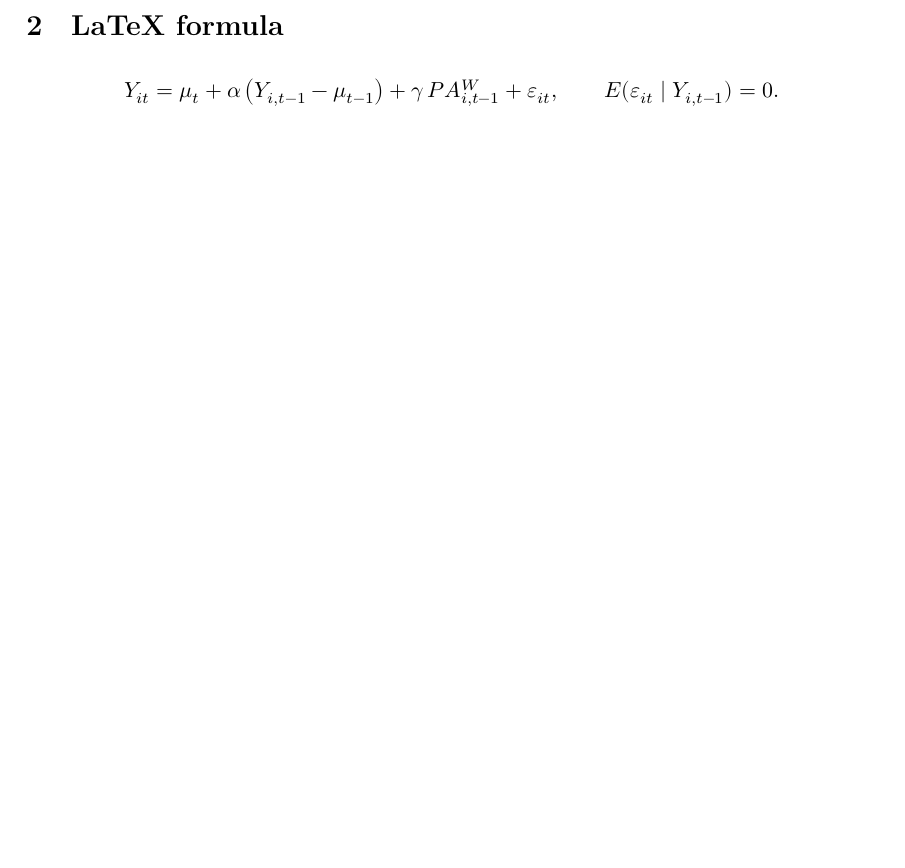
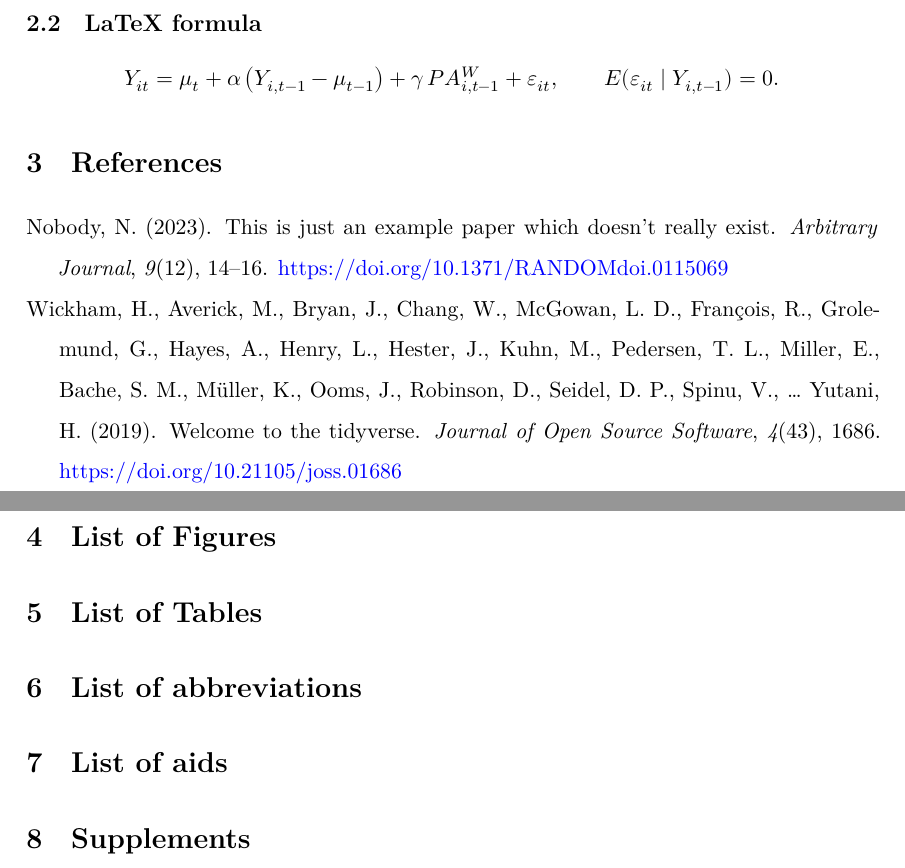
Before and after one commit to 333Jay333/bfh-quarto-template, a Quarto document (templates/pdf-template/pdf-template.qmd): part of the page before the commit and two parts of pages 2 and 3 of 3 after it, the two joined at a grey line, cut so that both start at the same text, the shorter picture padded with empty space. Rendered offline with R 4.5, knitr and Pandoc in place of Quarto, then LaTeX, with nearby package versions.

Commit message:
added citations and reference list

```diff
--- a/templates/pdf-template/pdf-template.qmd
+++ b/templates/pdf-template/pdf-template.qmd
@@ -49,4 +49,3 @@ csl: apa.csl
 ### Heading 1.1.1
 This is a test.
 
-# LaTeX formula
@@ -53,3 +61,21 @@ This is a test.
+## LaTeX formula
 
 $$ Y_{it} = \mu_t + \alpha \left(Y_{i,t-1} - \mu_{t-1}\right) + \gamma \, PA^{W}_{i,t-1} + \varepsilon_{it}, \qquad
 E(\varepsilon_{it} \mid Y_{i,t-1}) = 0. $$
+
+# References
+
+::: {#refs}
+:::
+
+{{< pagebreak >}}
+
+# List of Figures
+
+# List of Tables
+
+# List of abbreviations
+
+# List of aids
+
+# Supplements
--- a/templates/pdf-template/references.bib
+++ b/templates/pdf-template/references.bib
@@ -1 +1,11 @@
 % Add your BibTeX entries here
+
+@Article{nobody2023,
+  author       = {Nobody, Nemo},
+  title        = {{This is just an example paper which doesn't really exist}},
+  issn         = {0000-0000},
+  number       = {12},
+  pages        = {14-16},
+  volume       = {9},
+  date         = {2023-12},
+  doi          = {10.1371/RANDOMdoi.0115069},
@@ -1,0 +18,9 @@
+    title = {Welcome to the {tidyverse}},
+    author = {Hadley Wickham and Mara Averick and Jennifer Bryan and Winston Chang and Lucy D'Agostino McGowan and Romain François and Garrett Grolemund and Alex Hayes and Lionel Henry and Jim Hester and Max Kuhn and Thomas Lin Pedersen and Evan Miller and Stephan Milton Bache and Kirill Müller and Jeroen Ooms and David Robinson and Dana Paige Seidel and Vitalie Spinu and Kohske Takahashi and Davis Vaughan and Claus Wilke and Kara Woo and Hiroaki Yutani},
+    year = {2019},
+    journal = {Journal of Open Source Software},
+    volume = {4},
+    number = {43},
+    pages = {1686},
+    doi = {10.21105/joss.01686},
+  }
```
Also changed, not shown: templates/pdf-template/pdf-template.pdf, templates/pdf-template/pdf-template.qmd (9 more changed lines), templates/pdf-template/references.bib (6 more changed lines).
